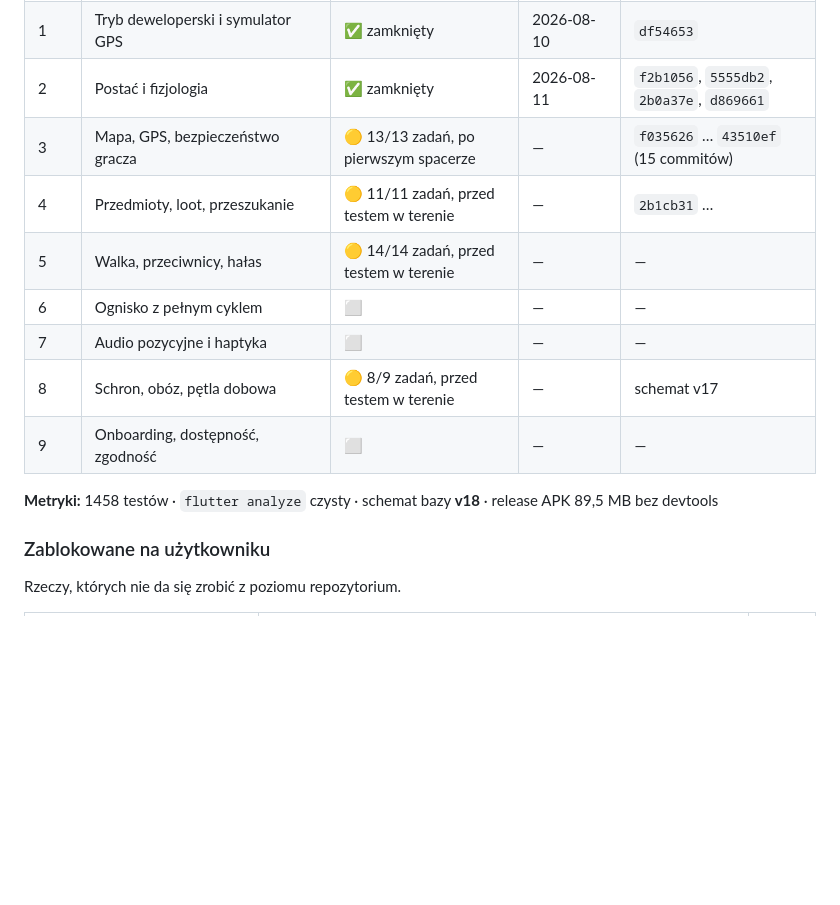
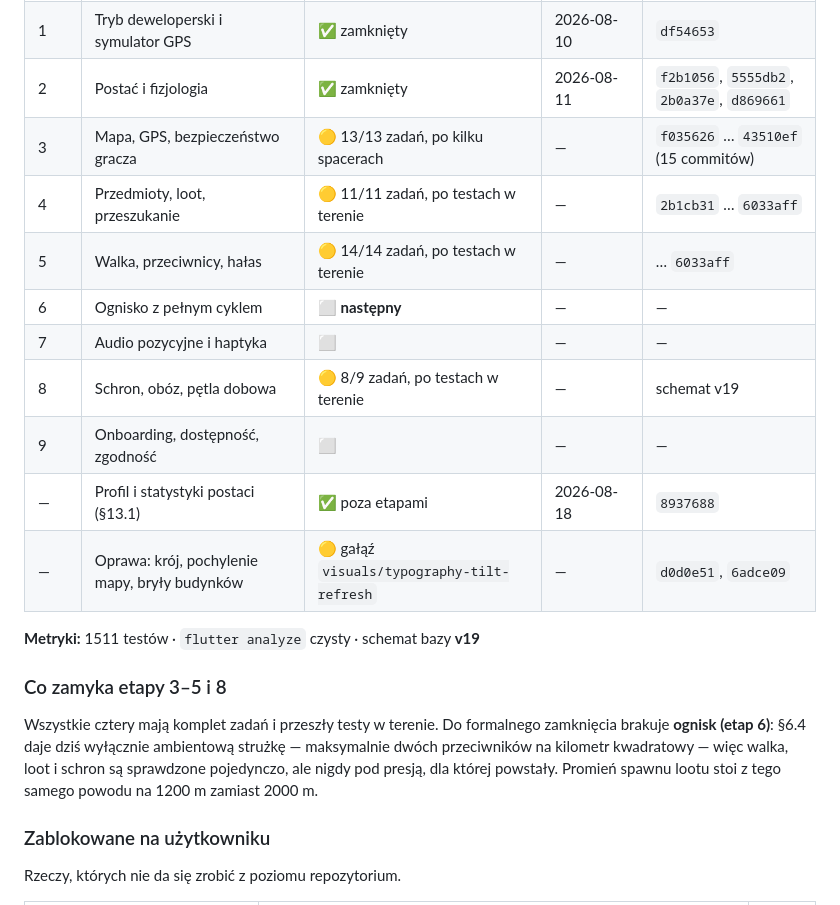
Before and after one commit to Frosttod/ARLS-ZA, a Markdown page: ROADMAP.md, the part around the change. Rendered like a GitHub page; blank space fills up the shorter version.

Commit message:
roadmap: what is actually done, and what the next stage unblocks
The status table still said 1458 tests, schema v18, and three stages
"before a field test" that have since had several. Stage 6 is named as
next, with the reason written down: combat, loot and the shelter are all
complete and all tested one at a time, but never under the pressure they
were built for, because §6.4 alone gives two Walkers a square kilometre.
The 1200 m loot radius is held back by the same gap.

Co-Authored-By: Claude Opus 5 <noreply@anthropic.com>

```diff
--- a/ROADMAP.md
+++ b/ROADMAP.md
@@ -11,15 +11,21 @@ Każdy zamknięty etap dostaje sekcję **Dziennik wykonania** z decyzjami podję
 | 0 | Fundament: trwałość zapisu, zegar, konfiguracja buildu | ✅ zamknięty | 2026-08-10 | `ad55d40` |
 | 1 | Tryb deweloperski i symulator GPS | ✅ zamknięty | 2026-08-10 | `df54653` |
 | 2 | Postać i fizjologia | ✅ zamknięty | 2026-08-11 | `f2b1056`, `5555db2`, `2b0a37e`, `d869661` |
-| 3 | Mapa, GPS, bezpieczeństwo gracza | 🟡 13/13 zadań, po pierwszym spacerze | — | `f035626` … `43510ef` (15 commitów) |
-| 4 | Przedmioty, loot, przeszukanie | 🟡 11/11 zadań, przed testem w terenie | — | `2b1cb31` … |
-| 5 | Walka, przeciwnicy, hałas | 🟡 14/14 zadań, przed testem w terenie | — | — |
-| 6 | Ognisko z pełnym cyklem | ⬜ | — | — |
+| 3 | Mapa, GPS, bezpieczeństwo gracza | 🟡 13/13 zadań, po kilku spacerach | — | `f035626` … `43510ef` (15 commitów) |
+| 4 | Przedmioty, loot, przeszukanie | 🟡 11/11 zadań, po testach w terenie | — | `2b1cb31` … `6033aff` |
+| 5 | Walka, przeciwnicy, hałas | 🟡 14/14 zadań, po testach w terenie | — | … `6033aff` |
+| 6 | Ognisko z pełnym cyklem | ⬜ **następny** | — | — |
 | 7 | Audio pozycyjne i haptyka | ⬜ | — | — |
-| 8 | Schron, obóz, pętla dobowa | 🟡 8/9 zadań, przed testem w terenie | — | schemat v17 |
+| 8 | Schron, obóz, pętla dobowa | 🟡 8/9 zadań, po testach w terenie | — | schemat v19 |
 | 9 | Onboarding, dostępność, zgodność | ⬜ | — | — |
+| — | Profil i statystyki postaci (§13.1) | ✅ poza etapami | 2026-08-18 | `8937688` |
+| — | Oprawa: krój, pochylenie mapy, bryły budynków | 🟡 gałąź `visuals/typography-tilt-refresh` | — | `d0d0e51`, `6adce09` |
 
-**Metryki:** 1458 testów · `flutter analyze` czysty · schemat bazy **v18** · release APK 89,5 MB bez devtools
+**Metryki:** 1511 testów · `flutter analyze` czysty · schemat bazy **v19**
+
+### Co zamyka etapy 3–5 i 8
+
+Wszystkie cztery mają komplet zadań i przeszły testy w terenie. Do formalnego zamknięcia brakuje **ognisk (etap 6)**: §6.4 daje dziś wyłącznie ambientową strużkę — maksymalnie dwóch przeciwników na kilometr kwadratowy — więc walka, loot i schron są sprawdzone pojedynczo, ale nigdy pod presją, dla której powstały. Promień spawnu lootu stoi z tego samego powodu na 1200 m zamiast 2000 m.
 
 ### Zablokowane na użytkowniku
 
```
